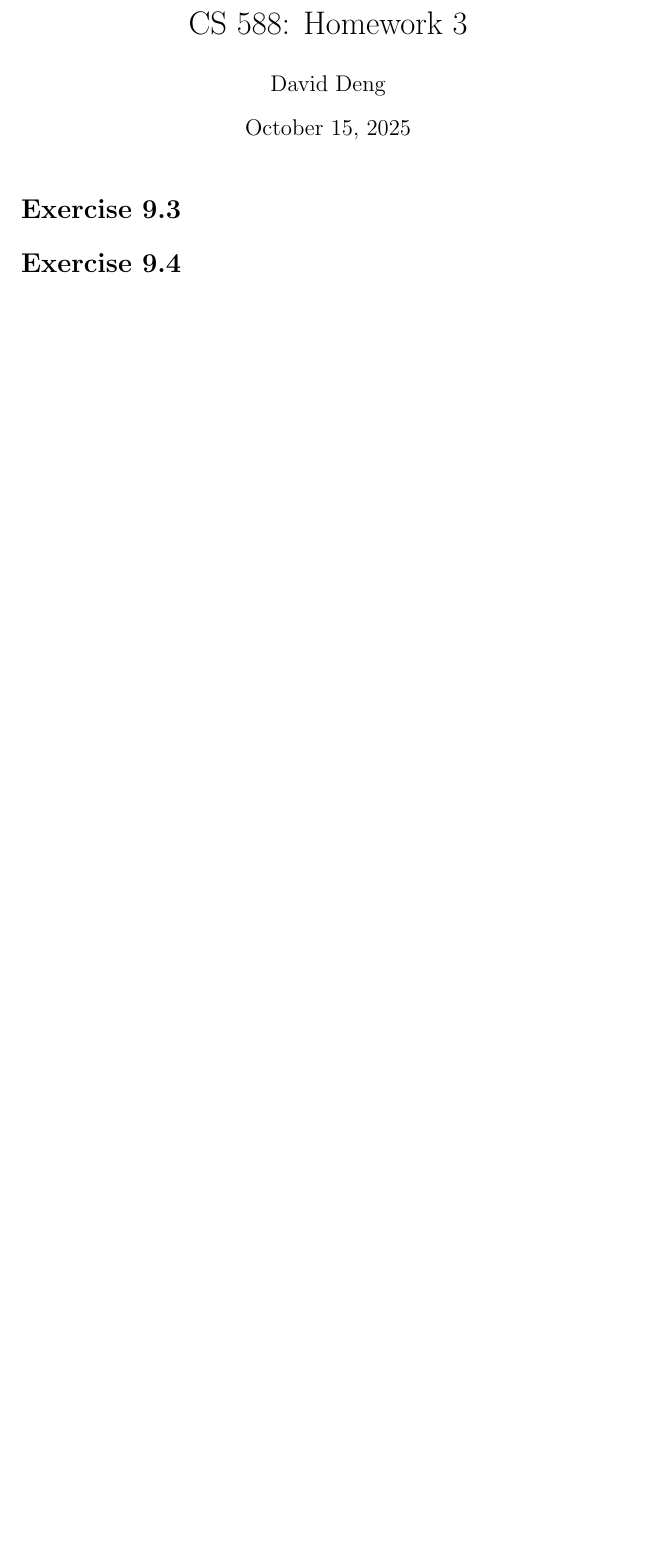
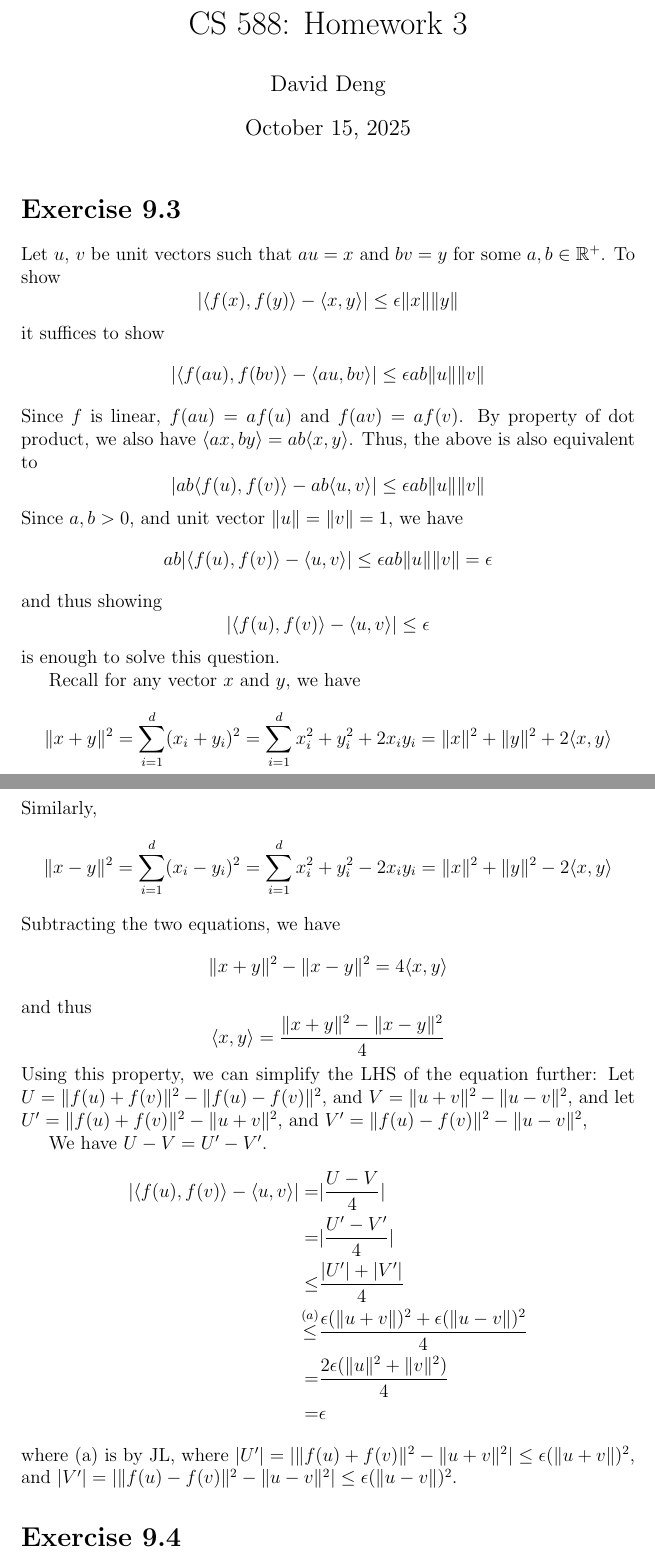
Before and after one commit to PROgram52bc/CS588_hw, a LaTeX problem sheet (hw3.tex): part of the page before the commit and two parts of pages 1 and 2 of 2 after it, the two joined at a grey line, cut so that both start at the same text, the shorter picture padded with empty space. Compiled offline with pdfLaTeX.

Commit message:
update 9.3

```diff
--- a/hw3.tex
+++ b/hw3.tex
@@ -9,10 +9,45 @@
 
 \section*{Exercise 9.3}
 
+Let $u$, $v$ be unit vectors such that $au = x$ and $bv = y$ for some $a,b \in \mathbb{R}^+$.
+To show
+$$\vert\langle f(x), f(y) \rangle - \langle x,y\rangle \vert \leq \epsilon \|x\|\|y\|$$
+it suffices to show
+$$\vert\langle f(au), f(bv) \rangle - \langle au,bv\rangle \vert \leq \epsilon ab\|u\|\|v\|$$
+Since $f$ is linear, $f(au) = af(u)$ and $f(av) = af(v)$. By property of dot product, we also have $\langle ax, by\rangle = ab\langle x, y\rangle$.
+Thus, the above is also equivalent to
+$$\vert ab \langle f(u), f(v) \rangle - ab \langle u,v\rangle \vert \leq \epsilon ab\|u\|\|v\|$$
+Since $a,b > 0$, and unit vector $\|u\| = \|v\| = 1$, we have
+$$ab \vert \langle f(u), f(v) \rangle - \langle u,v\rangle \vert \leq \epsilon ab\|u\|\|v\| = \epsilon$$
+and thus showing
+$$\vert \langle f(u), f(v) \rangle - \langle u,v\rangle \vert \leq \epsilon$$
+is enough to solve this question.
+
+Recall for any vector $x$ and $y$, we have
+$$\|x + y \|^2 = \sum_{i=1}^d (x_i + y_i)^2 = \sum_{i=1}^d x_i^2 + y_i^2 + 2x_iy_i = \|x\|^2 + \|y\|^2 + 2\langle x,y\rangle$$
+Similarly,
+$$\|x - y \|^2 = \sum_{i=1}^d (x_i - y_i)^2 = \sum_{i=1}^d x_i^2 + y_i^2 - 2x_iy_i = \|x\|^2 + \|y\|^2 - 2\langle x,y\rangle$$
+Subtracting the two equations, we have
+$$\|x + y \|^2 - \|x - y \|^2 = 4\langle x,y\rangle$$
+and thus
+$$\langle x,y\rangle = \frac{\|x + y \|^2 - \|x - y \|^2}{4}$$
+Using this property, we can simplify the LHS of the equation further:
+Let $U = \|f(u)+f(v)\|^2-\|f(u)-f(v)\|^2$, and $V = \|u+v\|^2 - \|u-v\|^2$,
+and let $U' = \|f(u)+f(v)\|^2-\|u+v\|^2$, and $V' = \|f(u)-f(v)\|^2- \|u-v\|^2$,
+
+We have $U-V = U'-V'$.
+\begin{align*}
+\vert \langle f(u), f(v) \rangle - \langle u,v\rangle \vert = & \vert\frac{U-V}{4}\vert\\
+=& \vert\frac{U'-V'}{4}\vert \\
+\leq & \frac{\vert U'\vert + \vert V'\vert}{4} \\
+\overset{(a)}{\leq}& \frac{\epsilon (\|u+v\|)^2 + \epsilon (\|u-v\|)^2}{4} \\
+=& \frac{2\epsilon (\|u\|^2 + \|v\|^2)}{4} \\
+=& \epsilon
+\end{align*}
+where (a) is by JL, where $\vert U' \vert= \vert \|f(u)+f(v)\|^2-\|u+v\|^2 \vert \leq \epsilon (\|u+v\|)^2$, and $\vert V' \vert= \vert \|f(u)-f(v)\|^2-\|u-v\|^2 \vert \leq \epsilon (\|u-v\|)^2$.
+
+\section*{Exercise 9.4}
 
 
 
-
-\section*{Exercise 9.4}
-
 \end{document}
```
